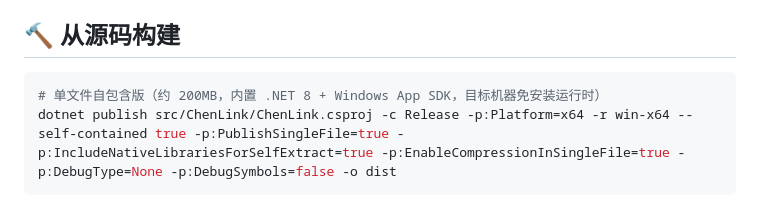
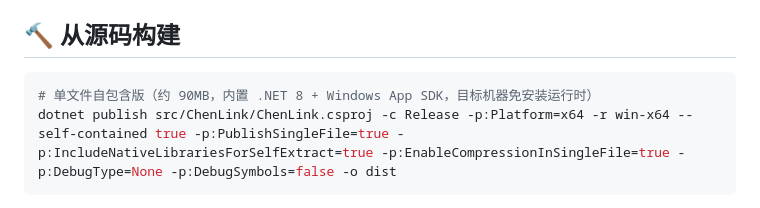
Before and after one commit to Auk1sa/ChenLink, a Markdown page: README.md, the part around the change. GitHub-like rendering.

Commit message:
Update README.md 再次完善项目介绍

````diff
--- a/README.md
+++ b/README.md
@@ -101,7 +101,7 @@ dotnet run --project src/ChenLinkServer -- 9000  # 自定义端口
 ## 🔨 从源码构建
 
 ```powershell
-# 单文件自包含版（约 200MB，内置 .NET 8 + Windows App SDK，目标机器免安装运行时）
+# 单文件自包含版（约 90MB，内置 .NET 8 + Windows App SDK，目标机器免安装运行时）
 dotnet publish src/ChenLink/ChenLink.csproj -c Release -p:Platform=x64 -r win-x64 --self-contained true -p:PublishSingleFile=true -p:IncludeNativeLibrariesForSelfExtract=true -p:EnableCompressionInSingleFile=true -p:DebugType=None -p:DebugSymbols=false -o dist
 ```
 
````
